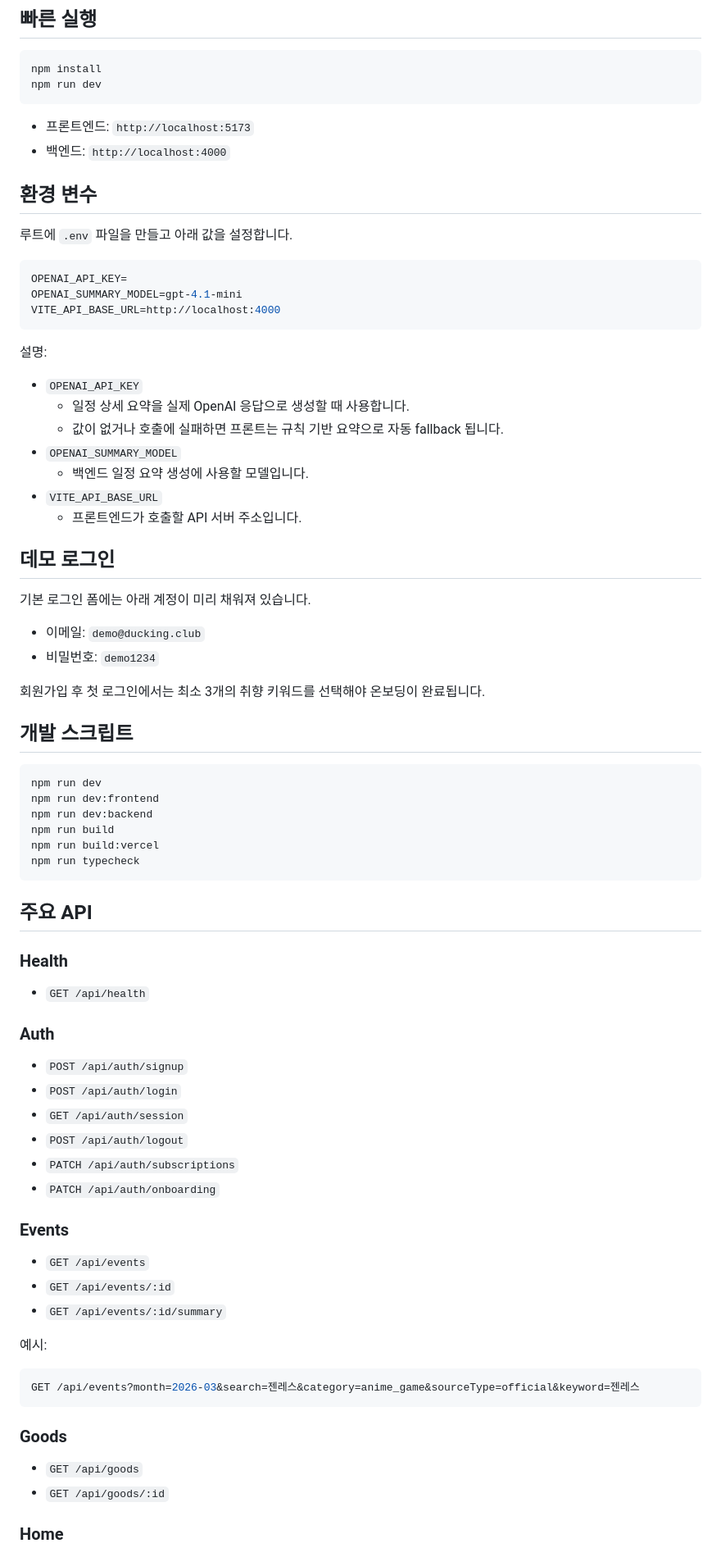
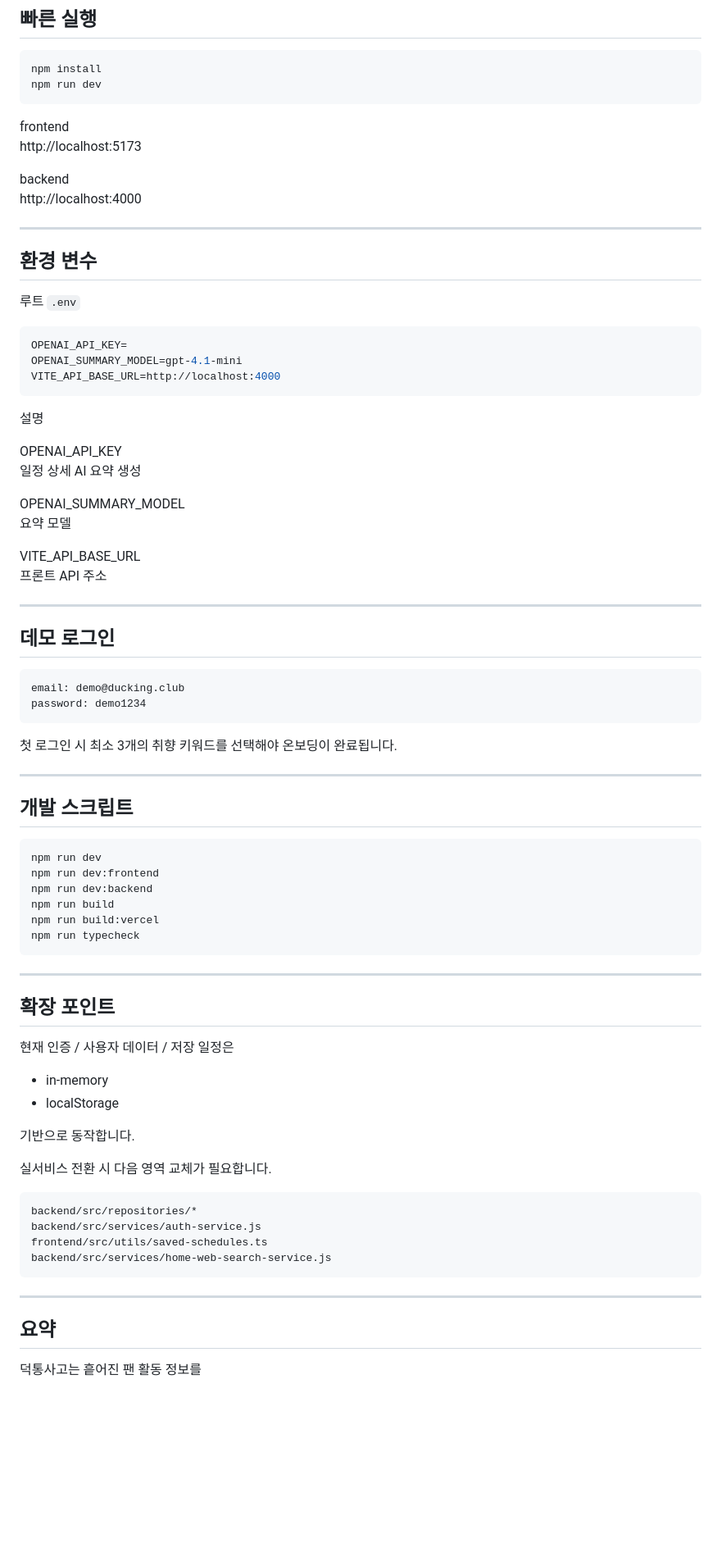
Before and after one commit to NearthYou/OpenAIWednsdayCodingClub, a Markdown page: README.md, the part around one of its changes. Shown at 82% size. GitHub-like rendering; blank space fills up the shorter version.

Commit message:
Revise README for project overview and features
Update README to enhance project description and features.

````diff
--- a/README.md
+++ b/README.md
@@ -138,12 +246,17 @@ npm install
 npm run dev
 ```
 
-- 프론트엔드: `http://localhost:5173`
-- 백엔드: `http://localhost:4000`
+frontend
+http://localhost:5173
+
+backend
+http://localhost:4000
+
+---
 
 ## 환경 변수
 
-루트에 `.env` 파일을 만들고 아래 값을 설정합니다.
+루트 `.env`
 
 ```bash
 OPENAI_API_KEY=
@@ -151,24 +264,29 @@ OPENAI_SUMMARY_MODEL=gpt-4.1-mini
 VITE_API_BASE_URL=http://localhost:4000
 ```
 
-설명:
+설명
 
-- `OPENAI_API_KEY`
-  - 일정 상세 요약을 실제 OpenAI 응답으로 생성할 때 사용합니다.
-  - 값이 없거나 호출에 실패하면 프론트는 규칙 기반 요약으로 자동 fallback 됩니다.
-- `OPENAI_SUMMARY_MODEL`
-  - 백엔드 일정 요약 생성에 사용할 모델입니다.
-- `VITE_API_BASE_URL`
-  - 프론트엔드가 호출할 API 서버 주소입니다.
+OPENAI_API_KEY
+일정 상세 AI 요약 생성
+
+OPENAI_SUMMARY_MODEL
+요약 모델
+
+VITE_API_BASE_URL
+프론트 API 주소
+
+---
 
 ## 데모 로그인
 
-기본 로그인 폼에는 아래 계정이 미리 채워져 있습니다.
+```
+email: demo@ducking.club
+password: demo1234
+```
 
-- 이메일: `demo@ducking.club`
-- 비밀번호: `demo1234`
+첫 로그인 시 최소 3개의 취향 키워드를 선택해야 온보딩이 완료됩니다.
 
-회원가입 후 첫 로그인에서는 최소 3개의 취향 키워드를 선택해야 온보딩이 완료됩니다.
+---
 
 ## 개발 스크립트
 
@@ -181,37 +299,29 @@ npm run build:vercel
 npm run typecheck
 ```
 
-## 주요 API
+---
 
-### Health
+## 확장 포인트
 
-- `GET /api/health`
+현재 인증 / 사용자 데이터 / 저장 일정은
 
-### Auth
+- in-memory
+- localStorage
 
-- `POST /api/auth/signup`
-- `POST /api/auth/login`
-- `GET /api/auth/session`
-- `POST /api/auth/logout`
-- `PATCH /api/auth/subscriptions`
-- `PATCH /api/auth/onboarding`
+기반으로 동작합니다.
 
-### Events
+실서비스 전환 시 다음 영역 교체가 필요합니다.
 
-- `GET /api/events`
-- `GET /api/events/:id`
-- `GET /api/events/:id/summary`
-
-예시:
-
-```bash
-GET /api/events?month=2026-03&search=젠레스&category=anime_game&sourceType=official&keyword=젠레스
+```
+backend/src/repositories/*
+backend/src/services/auth-service.js
+frontend/src/utils/saved-schedules.ts
+backend/src/services/home-web-search-service.js
 ```
 
-### Goods
+---
 
-- `GET /api/goods`
-- `GET /api/goods/:id`
+## 요약
 
-### Home
+덕통사고는 흩어진 팬 활동 정보를
 
````
Also changed, not shown: other parts of README.md (+197 -114 lines).
